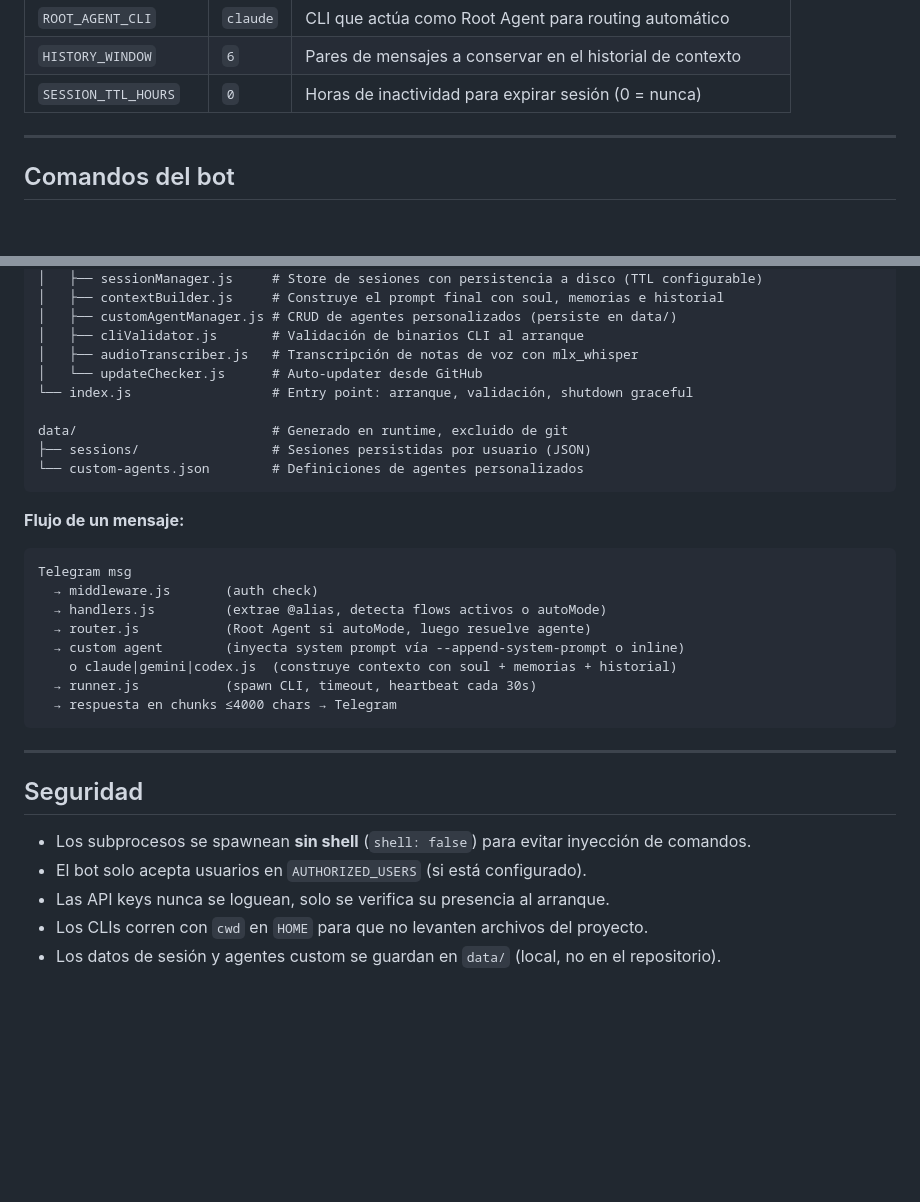
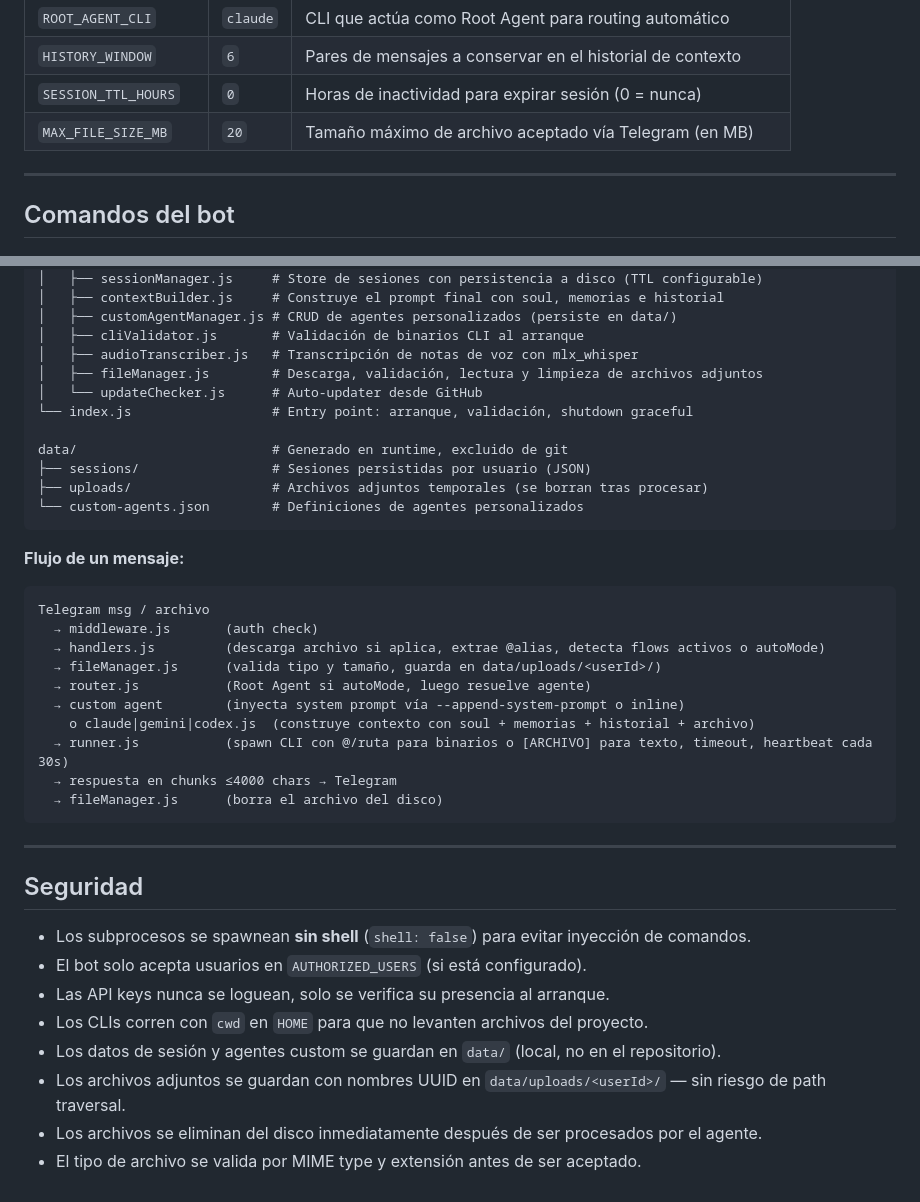
Before and after one commit to DiegoBoni/KrakBot, a Markdown page: README.md, 2 parts joined by grey strips. Rendered like a GitHub page; blank space fills up the shorter version.

````diff
--- a/README.md
+++ b/README.md
@@ -73,6 +73,7 @@ npm start
 | `ROOT_AGENT_CLI`      | `claude`  | CLI que actúa como Root Agent para routing automático        |
 | `HISTORY_WINDOW`      | `6`       | Pares de mensajes a conservar en el historial de contexto    |
 | `SESSION_TTL_HOURS`   | `0`       | Horas de inactividad para expirar sesión (0 = nunca)         |
+| `MAX_FILE_SIZE_MB`    | `20`      | Tamaño máximo de archivo aceptado vía Telegram (en MB)       |
 
 ---
 
@@ -252,25 +297,29 @@ src/
 │   ├── customAgentManager.js # CRUD de agentes personalizados (persiste en data/)
 │   ├── cliValidator.js       # Validación de binarios CLI al arranque
 │   ├── audioTranscriber.js   # Transcripción de notas de voz con mlx_whisper
+│   ├── fileManager.js        # Descarga, validación, lectura y limpieza de archivos adjuntos
 │   └── updateChecker.js      # Auto-updater desde GitHub
 └── index.js                  # Entry point: arranque, validación, shutdown graceful
 
 data/                         # Generado en runtime, excluido de git
 ├── sessions/                 # Sesiones persistidas por usuario (JSON)
+├── uploads/                  # Archivos adjuntos temporales (se borran tras procesar)
 └── custom-agents.json        # Definiciones de agentes personalizados
 ```
 
 **Flujo de un mensaje:**
 
 ```
-Telegram msg
+Telegram msg / archivo
   → middleware.js       (auth check)
-  → handlers.js         (extrae @alias, detecta flows activos o autoMode)
+  → handlers.js         (descarga archivo si aplica, extrae @alias, detecta flows activos o autoMode)
+  → fileManager.js      (valida tipo y tamaño, guarda en data/uploads/<userId>/)
   → router.js           (Root Agent si autoMode, luego resuelve agente)
   → custom agent        (inyecta system prompt vía --append-system-prompt o inline)
-    o claude|gemini|codex.js  (construye contexto con soul + memorias + historial)
-  → runner.js           (spawn CLI, timeout, heartbeat cada 30s)
+    o claude|gemini|codex.js  (construye contexto con soul + memorias + historial + archivo)
+  → runner.js           (spawn CLI con @/ruta para binarios o [ARCHIVO] para texto, timeout, heartbeat cada 30s)
   → respuesta en chunks ≤4000 chars → Telegram
+  → fileManager.js      (borra el archivo del disco)
 ```
 
 ---
@@ -282,3 +331,6 @@ Telegram msg
 - Las API keys nunca se loguean, solo se verifica su presencia al arranque.
 - Los CLIs corren con `cwd` en `HOME` para que no levanten archivos del proyecto.
 - Los datos de sesión y agentes custom se guardan en `data/` (local, no en el repositorio).
+- Los archivos adjuntos se guardan con nombres UUID en `data/uploads/<userId>/` — sin riesgo de path traversal.
+- Los archivos se eliminan del disco inmediatamente después de ser procesados por el agente.
+- El tipo de archivo se valida por MIME type y extensión antes de ser aceptado.
````
Also changed, not shown: other parts of README.md (+45 -1 lines).
